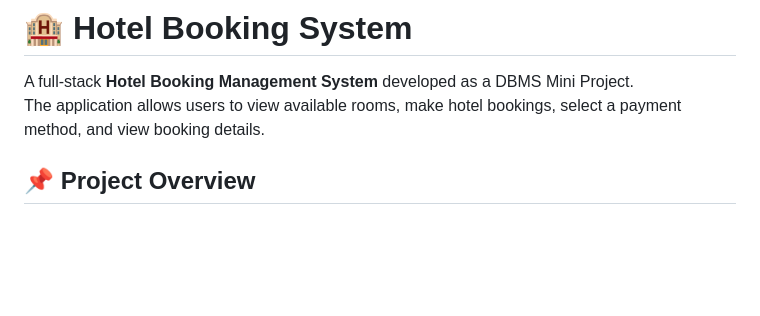
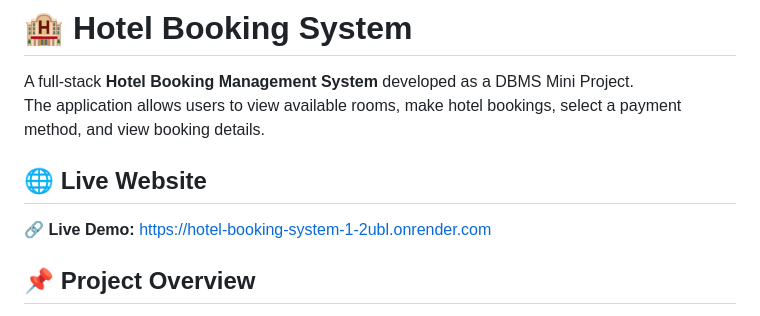
Before and after one commit to JyotikaUpadhyay/hotel-booking-system, a Markdown page: README.md, the part around the change. GitHub-like rendering; blank space fills up the shorter version.

Commit message:
Add live website link to README

```diff
--- a/README.md
+++ b/README.md
@@ -2,6 +2,10 @@
 
 A full-stack **Hotel Booking Management System** developed as a DBMS Mini Project.
 The application allows users to view available rooms, make hotel bookings, select a payment method, and view booking details.
+
+## 🌐 Live Website
+
+🔗 **Live Demo:** https://hotel-booking-system-1-2ubl.onrender.com
 
 ## 📌 Project Overview
 
```
